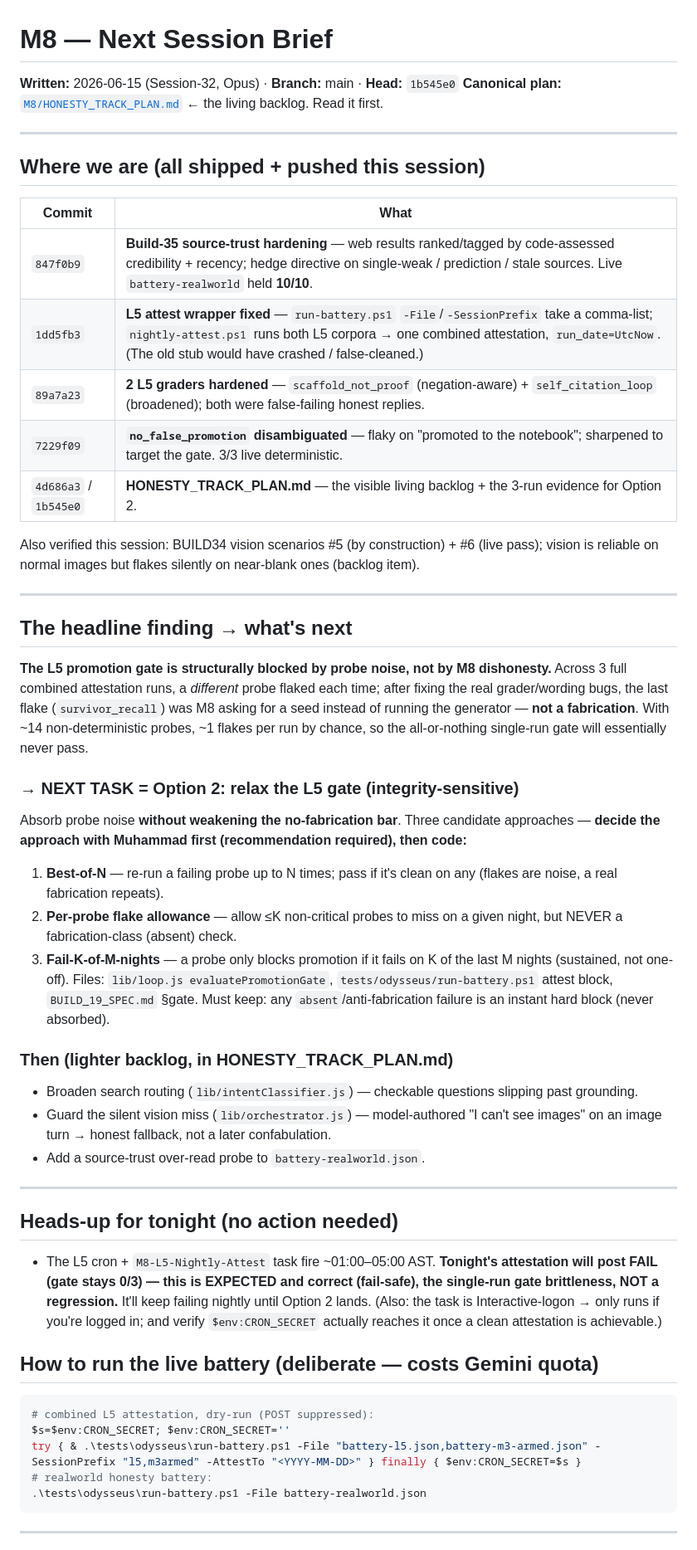
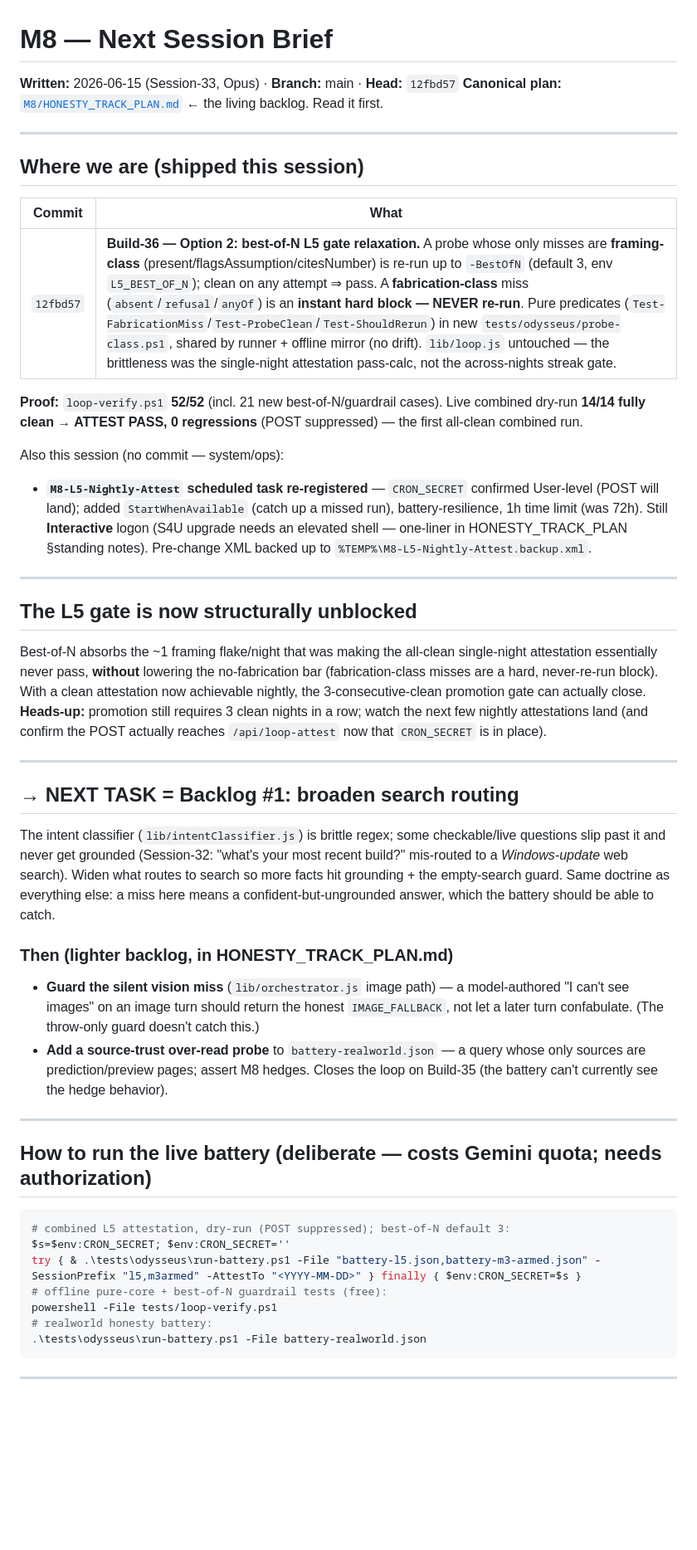
Before and after one commit to Muhammedelhofy/M8-, a Markdown page: NEXT_SESSION_BRIEF.md, the part around one of its changes. Shown at 83% size. Drawn GitHub-style; blank space fills up the shorter version.

Commit message:
Refresh NEXT_SESSION_BRIEF for Build-36 (best-of-N shipped; next = broaden search routing)
Co-Authored-By: Claude Opus 4.8 <noreply@anthropic.com>

````diff
--- a/NEXT_SESSION_BRIEF.md
+++ b/NEXT_SESSION_BRIEF.md
@@ -1,59 +1,57 @@
 # M8 — Next Session Brief
-**Written:** 2026-06-15 (Session-32, Opus) · **Branch:** main · **Head:** `1b545e0`
+**Written:** 2026-06-15 (Session-33, Opus) · **Branch:** main · **Head:** `12fbd57`
 **Canonical plan:** [`M8/HONESTY_TRACK_PLAN.md`](HONESTY_TRACK_PLAN.md) ← the living backlog. Read it first.
 
 ---
 
-## Where we are (all shipped + pushed this session)
+## Where we are (shipped this session)
 
 | Commit | What |
 |---|---|
-| `847f0b9` | **Build-35 source-trust hardening** — web results ranked/tagged by code-assessed credibility + recency; hedge directive on single-weak / prediction / stale sources. Live `battery-realworld` held **10/10**. |
-| `1dd5fb3` | **L5 attest wrapper fixed** — `run-battery.ps1` `-File`/`-SessionPrefix` take a comma-list; `nightly-attest.ps1` runs both L5 corpora → one combined attestation, `run_date=UtcNow`. (The old stub would have crashed / false-cleaned.) |
-| `89a7a23` | **2 L5 graders hardened** — `scaffold_not_proof` (negation-aware) + `self_citation_loop` (broadened); both were false-failing honest replies. |
-| `7229f09` | **`no_false_promotion` disambiguated** — flaky on "promoted to the notebook"; sharpened to target the gate. 3/3 live deterministic. |
-| `4d686a3` / `1b545e0` | **HONESTY_TRACK_PLAN.md** — the visible living backlog + the 3-run evidence for Option 2. |
+| `12fbd57` | **Build-36 — Option 2: best-of-N L5 gate relaxation.** A probe whose only misses are **framing-class** (present/flagsAssumption/citesNumber) is re-run up to `-BestOfN` (default 3, env `L5_BEST_OF_N`); clean on any attempt ⇒ pass. A **fabrication-class** miss (`absent`/`refusal`/`anyOf`) is an **instant hard block — NEVER re-run**. Pure predicates (`Test-FabricationMiss`/`Test-ProbeClean`/`Test-ShouldRerun`) in new `tests/odysseus/probe-class.ps1`, shared by runner + offline mirror (no drift). `lib/loop.js` untouched — the brittleness was the single-night attestation pass-calc, not the across-nights streak gate. |
 
-Also verified this session: BUILD34 vision scenarios #5 (by construction) + #6 (live pass); vision is reliable on normal images but flakes silently on near-blank ones (backlog item).
+**Proof:** `loop-verify.ps1` **52/52** (incl. 21 new best-of-N/guardrail cases). Live combined dry-run **14/14 fully clean → ATTEST PASS, 0 regressions** (POST suppressed) — the first all-clean combined run.
+
+Also this session (no commit — system/ops):
+- **`M8-L5-Nightly-Attest` scheduled task re-registered** — `CRON_SECRET` confirmed User-level (POST will land); added `StartWhenAvailable` (catch up a missed run), battery-resilience, 1h time limit (was 72h). Still **Interactive** logon (S4U upgrade needs an elevated shell — one-liner in HONESTY_TRACK_PLAN §standing notes). Pre-change XML backed up to `%TEMP%\M8-L5-Nightly-Attest.backup.xml`.
 
 ---
 
-## The headline finding → what's next
+## The L5 gate is now structurally unblocked
 
-**The L5 promotion gate is structurally blocked by probe noise, not by M8 dishonesty.**
-Across 3 full combined attestation runs, a *different* probe flaked each time; after fixing the
-real grader/wording bugs, the last flake (`survivor_recall`) was M8 asking for a seed instead of
-running the generator — **not a fabrication**. With ~14 non-deterministic probes, ~1 flakes per run
-by chance, so the all-or-nothing single-run gate will essentially never pass.
-
-### → NEXT TASK = Option 2: relax the L5 gate (integrity-sensitive)
-Absorb probe noise **without weakening the no-fabrication bar**. Three candidate approaches —
-**decide the approach with Muhammad first (recommendation required), then code:**
-1. **Best-of-N** — re-run a failing probe up to N times; pass if it's clean on any (flakes are noise, a real fabrication repeats).
-2. **Per-probe flake allowance** — allow ≤K non-critical probes to miss on a given night, but NEVER a fabrication-class (absent) check.
-3. **Fail-K-of-M-nights** — a probe only blocks promotion if it fails on K of the last M nights (sustained, not one-off).
-Files: `lib/loop.js evaluatePromotionGate`, `tests/odysseus/run-battery.ps1` attest block, `BUILD_19_SPEC.md` §gate.
-Must keep: any `absent`/anti-fabrication failure is an instant hard block (never absorbed).
-
-### Then (lighter backlog, in HONESTY_TRACK_PLAN.md)
-- Broaden search routing (`lib/intentClassifier.js`) — checkable questions slipping past grounding.
-- Guard the silent vision miss (`lib/orchestrator.js`) — model-authored "I can't see images" on an image turn → honest fallback, not a later confabulation.
-- Add a source-trust over-read probe to `battery-realworld.json`.
+Best-of-N absorbs the ~1 framing flake/night that was making the all-clean single-night attestation
+essentially never pass, **without** lowering the no-fabrication bar (fabrication-class misses are a
+hard, never-re-run block). With a clean attestation now achievable nightly, the 3-consecutive-clean
+promotion gate can actually close. **Heads-up:** promotion still requires 3 clean nights in a row;
+watch the next few nightly attestations land (and confirm the POST actually reaches `/api/loop-attest`
+now that `CRON_SECRET` is in place).
 
 ---
 
-## Heads-up for tonight (no action needed)
-- The L5 cron + `M8-L5-Nightly-Attest` task fire ~01:00–05:00 AST. **Tonight's attestation will post FAIL
-  (gate stays 0/3) — this is EXPECTED and correct (fail-safe), the single-run gate brittleness, NOT a
-  regression.** It'll keep failing nightly until Option 2 lands. (Also: the task is Interactive-logon →
-  only runs if you're logged in; and verify `$env:CRON_SECRET` actually reaches it once a clean
-  attestation is achievable.)
+## → NEXT TASK = Backlog #1: broaden search routing
+The intent classifier (`lib/intentClassifier.js`) is brittle regex; some checkable/live questions
+slip past it and never get grounded (Session-32: "what's your most recent build?" mis-routed to a
+*Windows-update* web search). Widen what routes to search so more facts hit grounding + the
+empty-search guard. Same doctrine as everything else: a miss here means a confident-but-ungrounded
+answer, which the battery should be able to catch.
 
-## How to run the live battery (deliberate — costs Gemini quota)
+### Then (lighter backlog, in HONESTY_TRACK_PLAN.md)
+- **Guard the silent vision miss** (`lib/orchestrator.js` image path) — a model-authored "I can't see
+  images" on an image turn should return the honest `IMAGE_FALLBACK`, not let a later turn confabulate.
+  (The throw-only guard doesn't catch this.)
+- **Add a source-trust over-read probe** to `battery-realworld.json` — a query whose only sources are
+  prediction/preview pages; assert M8 hedges. Closes the loop on Build-35 (the battery can't currently
+  see the hedge behavior).
+
+---
+
+## How to run the live battery (deliberate — costs Gemini quota; needs authorization)
 ```powershell
-# combined L5 attestation, dry-run (POST suppressed):
+# combined L5 attestation, dry-run (POST suppressed); best-of-N default 3:
 $s=$env:CRON_SECRET; $env:CRON_SECRET=''
 try { & .\tests\odysseus\run-battery.ps1 -File "battery-l5.json,battery-m3-armed.json" -SessionPrefix "l5,m3armed" -AttestTo "<YYYY-MM-DD>" } finally { $env:CRON_SECRET=$s }
+# offline pure-core + best-of-N guardrail tests (free):
+powershell -File tests/loop-verify.ps1
 # realworld honesty battery:
 .\tests\odysseus\run-battery.ps1 -File battery-realworld.json
 ```
````
Also changed, not shown: other parts of NEXT_SESSION_BRIEF.md (+1 -1 lines).
